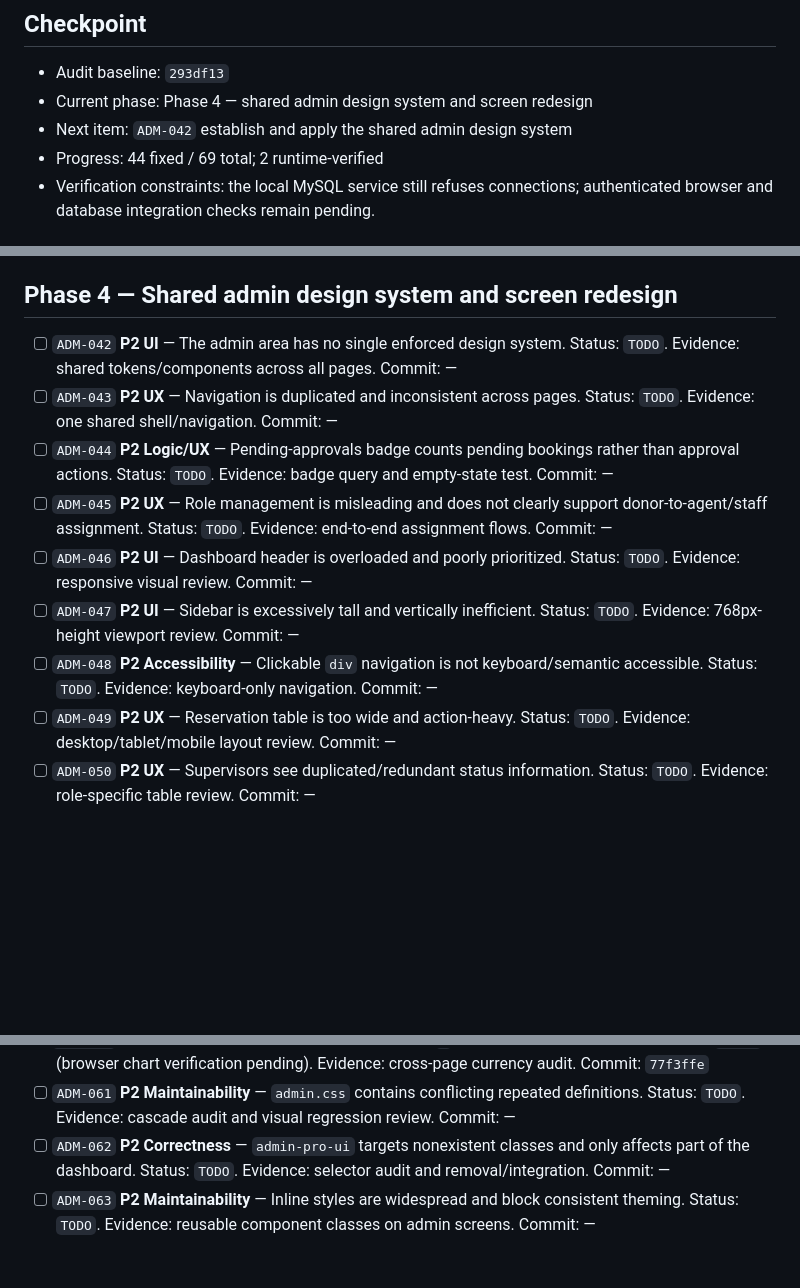
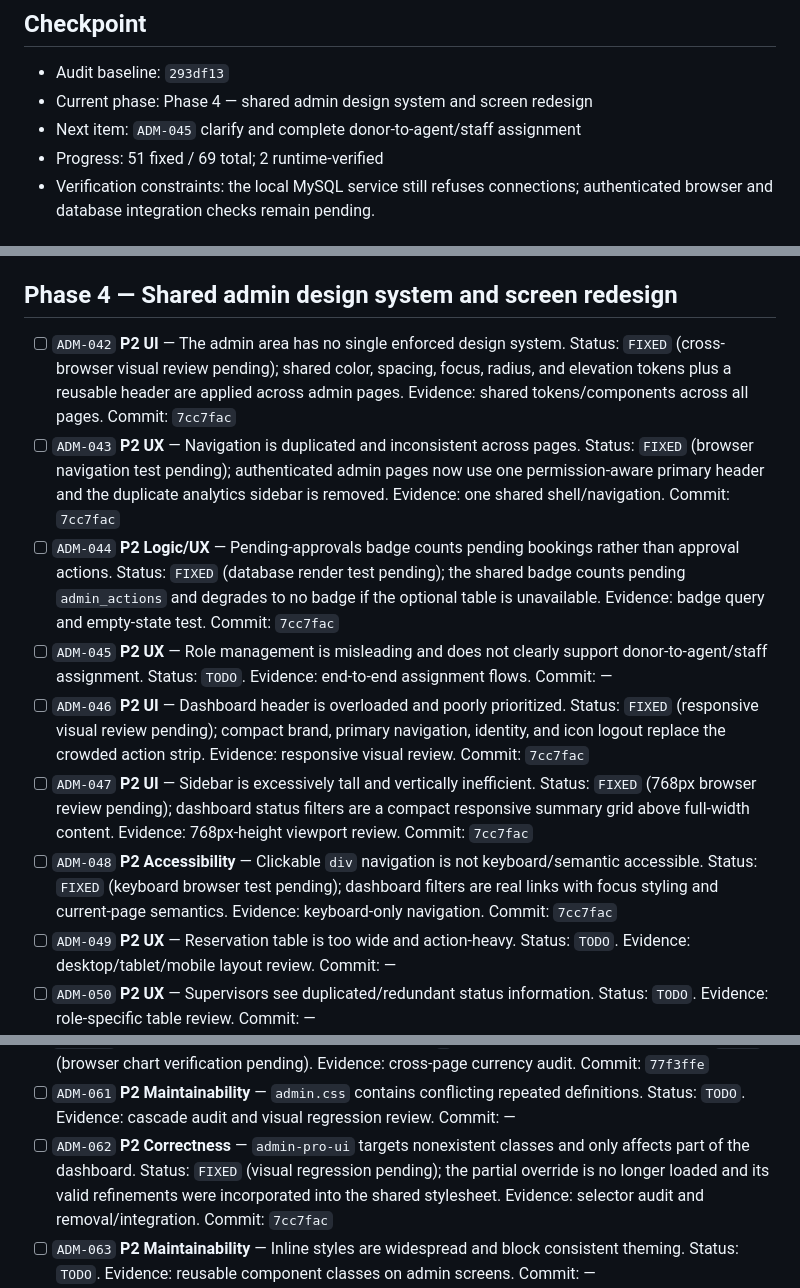
Before and after one commit to Dinu-Sri/support-theravada-dhana, a Markdown page: ADMIN_REMEDIATION_TRACKER.md, 3 parts joined by grey strips. Rendered like a GitHub page; blank space fills up the shorter version.

Commit message:
Track shared admin shell remediation

```diff
--- a/ADMIN_REMEDIATION_TRACKER.md
+++ b/ADMIN_REMEDIATION_TRACKER.md
@@ -16,8 +16,8 @@ Statuses: `TODO` → `IN PROGRESS` → `FIXED` → `VERIFIED`; use `BLOCKED` onl
 
 - Audit baseline: `293df13`
 - Current phase: Phase 4 — shared admin design system and screen redesign
-- Next item: `ADM-042` establish and apply the shared admin design system
-- Progress: 44 fixed / 69 total; 2 runtime-verified
+- Next item: `ADM-045` clarify and complete donor-to-agent/staff assignment
+- Progress: 51 fixed / 69 total; 2 runtime-verified
 - Verification constraints: the local MySQL service still refuses connections; authenticated browser and database integration checks remain pending.
 
 ## Phase 1 — Security and data integrity
@@ -72,13 +72,13 @@ Statuses: `TODO` → `IN PROGRESS` → `FIXED` → `VERIFIED`; use `BLOCKED` onl
 
 ## Phase 4 — Shared admin design system and screen redesign
 
-- [ ] `ADM-042` **P2 UI** — The admin area has no single enforced design system. Status: `TODO`. Evidence: shared tokens/components across all pages. Commit: —
-- [ ] `ADM-043` **P2 UX** — Navigation is duplicated and inconsistent across pages. Status: `TODO`. Evidence: one shared shell/navigation. Commit: —
-- [ ] `ADM-044` **P2 Logic/UX** — Pending-approvals badge counts pending bookings rather than approval actions. Status: `TODO`. Evidence: badge query and empty-state test. Commit: —
+- [ ] `ADM-042` **P2 UI** — The admin area has no single enforced design system. Status: `FIXED` (cross-browser visual review pending); shared color, spacing, focus, radius, and elevation tokens plus a reusable header are applied across admin pages. Evidence: shared tokens/components across all pages. Commit: `7cc7fac`
+- [ ] `ADM-043` **P2 UX** — Navigation is duplicated and inconsistent across pages. Status: `FIXED` (browser navigation test pending); authenticated admin pages now use one permission-aware primary header and the duplicate analytics sidebar is removed. Evidence: one shared shell/navigation. Commit: `7cc7fac`
+- [ ] `ADM-044` **P2 Logic/UX** — Pending-approvals badge counts pending bookings rather than approval actions. Status: `FIXED` (database render test pending); the shared badge counts pending `admin_actions` and degrades to no badge if the optional table is unavailable. Evidence: badge query and empty-state test. Commit: `7cc7fac`
 - [ ] `ADM-045` **P2 UX** — Role management is misleading and does not clearly support donor-to-agent/staff assignment. Status: `TODO`. Evidence: end-to-end assignment flows. Commit: —
-- [ ] `ADM-046` **P2 UI** — Dashboard header is overloaded and poorly prioritized. Status: `TODO`. Evidence: responsive visual review. Commit: —
-- [ ] `ADM-047` **P2 UI** — Sidebar is excessively tall and vertically inefficient. Status: `TODO`. Evidence: 768px-height viewport review. Commit: —
-- [ ] `ADM-048` **P2 Accessibility** — Clickable `div` navigation is not keyboard/semantic accessible. Status: `TODO`. Evidence: keyboard-only navigation. Commit: —
+- [ ] `ADM-046` **P2 UI** — Dashboard header is overloaded and poorly prioritized. Status: `FIXED` (responsive visual review pending); compact brand, primary navigation, identity, and icon logout replace the crowded action strip. Evidence: responsive visual review. Commit: `7cc7fac`
+- [ ] `ADM-047` **P2 UI** — Sidebar is excessively tall and vertically inefficient. Status: `FIXED` (768px browser review pending); dashboard status filters are a compact responsive summary grid above full-width content. Evidence: 768px-height viewport review. Commit: `7cc7fac`
+- [ ] `ADM-048` **P2 Accessibility** — Clickable `div` navigation is not keyboard/semantic accessible. Status: `FIXED` (keyboard browser test pending); dashboard filters are real links with focus styling and current-page semantics. Evidence: keyboard-only navigation. Commit: `7cc7fac`
 - [ ] `ADM-049` **P2 UX** — Reservation table is too wide and action-heavy. Status: `TODO`. Evidence: desktop/tablet/mobile layout review. Commit: —
 - [ ] `ADM-050` **P2 UX** — Supervisors see duplicated/redundant status information. Status: `TODO`. Evidence: role-specific table review. Commit: —
 - [ ] `ADM-051` **P2 UI** — Button hierarchy is unclear and inconsistent. Status: `TODO`. Evidence: primary/secondary/danger component audit. Commit: —
@@ -92,7 +92,7 @@ Statuses: `TODO` → `IN PROGRESS` → `FIXED` → `VERIFIED`; use `BLOCKED` onl
 - [ ] `ADM-059` **P2 UX** — Analytics is duplicated between dashboard and standalone page. Status: `TODO`. Evidence: one coherent analytics route/navigation. Commit: —
 - [ ] `ADM-060` **P2 Correctness** — Currency formatting uses `$` instead of Rs/LKR in places. Status: `FIXED` (browser chart verification pending). Evidence: cross-page currency audit. Commit: `77f3ffe`
 - [ ] `ADM-061` **P2 Maintainability** — `admin.css` contains conflicting repeated definitions. Status: `TODO`. Evidence: cascade audit and visual regression review. Commit: —
-- [ ] `ADM-062` **P2 Correctness** — `admin-pro-ui` targets nonexistent classes and only affects part of the dashboard. Status: `TODO`. Evidence: selector audit and removal/integration. Commit: —
+- [ ] `ADM-062` **P2 Correctness** — `admin-pro-ui` targets nonexistent classes and only affects part of the dashboard. Status: `FIXED` (visual regression pending); the partial override is no longer loaded and its valid refinements were incorporated into the shared stylesheet. Evidence: selector audit and removal/integration. Commit: `7cc7fac`
 - [ ] `ADM-063` **P2 Maintainability** — Inline styles are widespread and block consistent theming. Status: `TODO`. Evidence: reusable component classes on admin screens. Commit: —
 - [ ] `ADM-064` **P2 UX** — Loading, error, success, and empty states are inconsistent. Status: `TODO`. Evidence: shared state patterns across screens. Commit: —
 
```
Also changed, not shown: other parts of ADMIN_REMEDIATION_TRACKER.md (+1 -0 lines).
